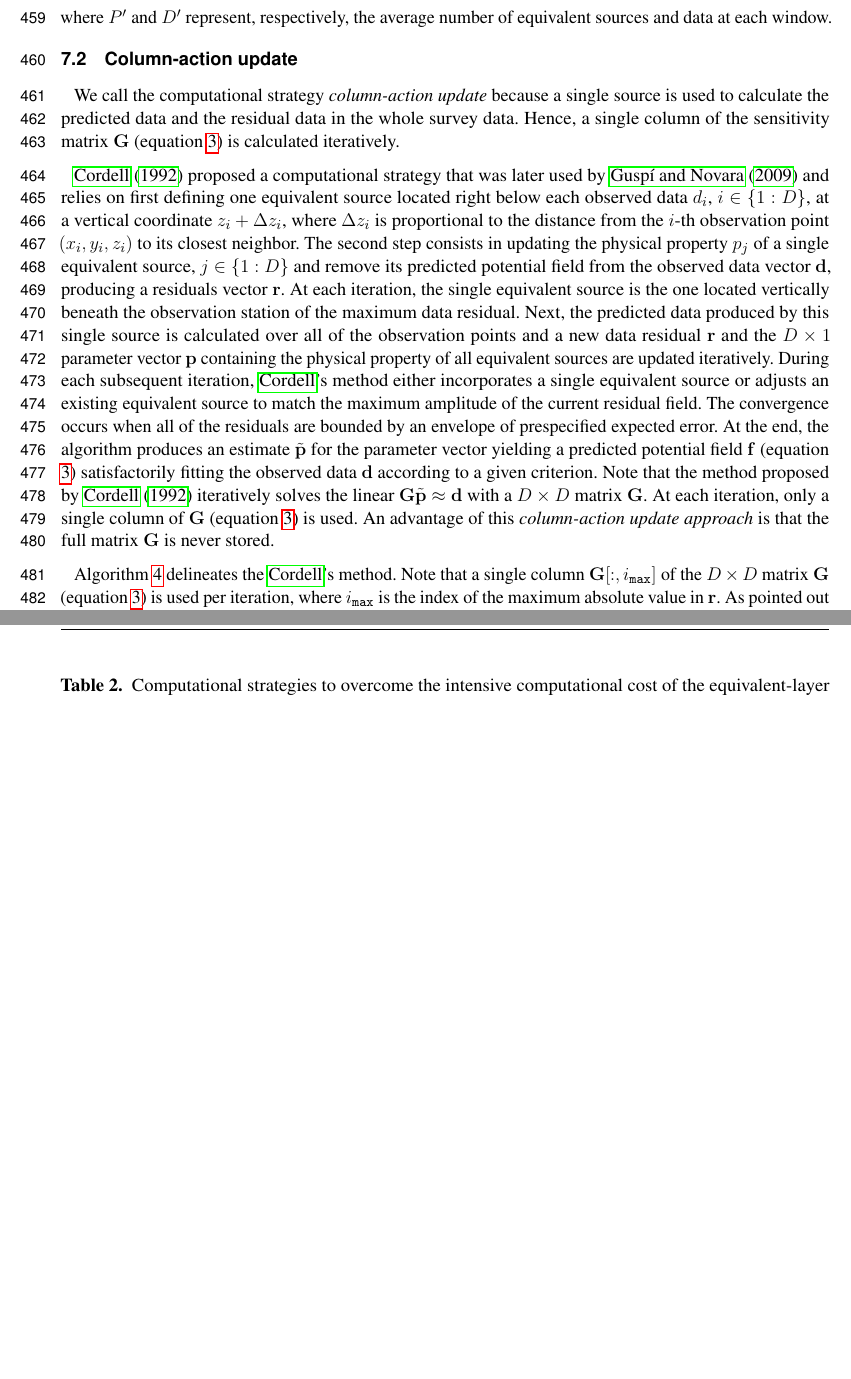
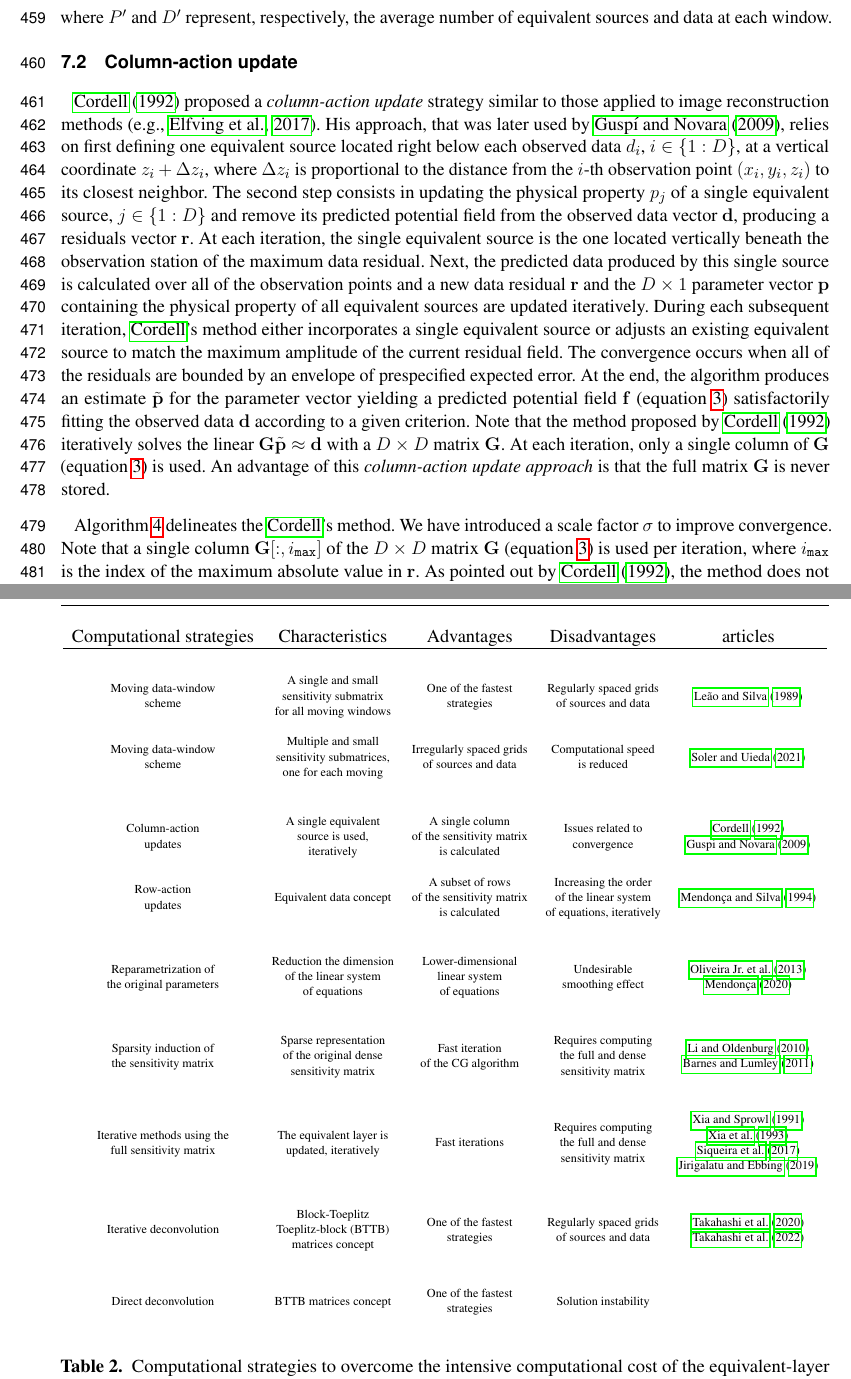
Before and after one commit to pinga-lab/eqlayer-review-computational, a LaTeX document (manuscript/manuscript.tex, which reads manuscript/methodology.tex, manuscript/tables.tex): two parts of pages 16 and 40 of 45, joined at a grey line, cut so that both start at the same text, the shorter picture padded with empty space. Compiled offline with pdfLaTeX.

Commit message:
introduce scale factor sigma and recompute the flops

```diff
--- a/manuscript/manuscript.tex
+++ b/manuscript/manuscript.tex
@@ -25,6 +25,9 @@
 \usepackage{nicefrac}
 \usepackage[linesnumbered,lined,ruled,commentsnumbered]{algorithm2e}
 \SetKwInOut{Input}{Initialization}
+
+% used to format tables
+\usepackage{makecell}
 
 
 % Leave a blank line between paragraphs instead of using \\
--- a/manuscript/methodology.tex
+++ b/manuscript/methodology.tex
@@ -648,12 +648,14 @@ data at each window.
 
 \subsection{Column-action update}
 
-We call the computational strategy \textit{column-action update} because a single source is used to calculate the predicted data
-and the residual data in the whole survey data.
-Hence, a single column of the sensitivity matrix $\mathbf{G}$ (equation \ref{eq:predicted-data-vector}) is
-calculated iteratively.
+%We call the computational strategy \textit{column-action update} because a single source is used to calculate the predicted data
+%and the residual data in the whole survey data.
+%Hence, a single column of the sensitivity matrix $\mathbf{G}$ (equation \ref{eq:predicted-data-vector}) is
+%calculated iteratively.
 
-\cite{cordell1992} proposed a computational strategy that was later used by \cite{guspi-novara2009} and relies on
+\cite{cordell1992} proposed a \textit{column-action update} strategy similar to those applied
+to image reconstruction methods \citep[e.g.,][]{elfving-etal2017}.
+His approach, that was later used by \cite{guspi-novara2009}, relies on
 first defining one equivalent source located right below each observed data $d_{i}$, $i \in \{1:D\}$, at a vertical
 coordinate $z_{i} + \Delta z_{i}$, where $\Delta z_{i}$ is proportional to the distance from the $i$-th observation point
 $(x_{i}, y_{i}, z_{i})$ to its closest neighbor.
@@ -676,6 +678,7 @@ is used.
 An advantage of this \textit{column-action update approach} is that the full matrix $\mathbf{G}$ is never stored.
 
 Algorithm \ref{alg:C92} delineates the \citeauthor{cordell1992}'s method.
+We have introduced a scale factor $\sigma$ to improve convergence.
 Note that a single column $\mathbf{G}[:, i_{\mathtt{max}}]$ of the $D \times D$ matrix $\mathbf{G}$ (equation \ref{eq:predicted-data-vector})
 is used per iteration, where $i_{\mathtt{max}}$ is the index of the maximum absolute value in $\mathbf{r}$.
 As pointed out by \cite{cordell1992}, the method does not necessarily decrease monotonically along the iterations.
--- a/manuscript/tables.tex
+++ b/manuscript/tables.tex
@@ -33,88 +34,80 @@
 
 %\begin{landscape}
 \begin{table}[h!]
-%\begin{sidewaystable}[h!]
 	\centering
 	\begin{tabular}{c c c c c}
+		Computational strategies & Characteristics & Advantages & Disadvantages  & articles \\
+		\hline
+		\\
+		\thead{Moving data-window \\ scheme} &
+		\thead{A single  and small \\
+			sensitivity submatrix \\ for all moving windows} &
+		\thead{One of the fastest \\ strategies}  &
+		\thead{Regularly spaced grids \\ of sources and data} &
+		\thead{\cite{leao-silva1989}} \\
 
-%		\thead{Computational \\ strategies} & Characteristics & Advantages & Disadvantages  & articles \\
-%		\hline
-%		\\
-%		\thead{Moving data-window \\ scheme} &
-%		\thead{A single  and small \\
-%		sensitivity submatrix \\ for all moving windows} &
-%		\thead{One of the fastest \\ strategies}  &
-%		\thead{Regularly spaced grids \\ of sources and data} &
-%		\thead{\cite{leao-silva1989}} \\
-%
-%		\thead{Moving data-window \\ scheme} &
-%		\thead{Multiple and small \\
-%		sensitivity submatrices, \\ one for each moving}  &
-%		\thead{Irregularly spaced grids \\ of sources and data} &
-%		\thead{Computational speed \\ is reduced} &
-%		\thead{\cite{soler-uieda2021}} \\ \\
-%
-%		\thead{Column-action \\ updates} &
-%		\thead{A single equivalent\\ source is used, \\ iteratively} &
-%		\thead{A single column \\ of the sensitivity matrix \\
-%		is 	calculated}  &
-%		\thead{Issues related to \\ convergence} &
-%		\thead{\cite{cordell1992} \\ \cite{guspi-novara2009}} \\
-%
-%
-%		\thead{Row-action \\ updates} &
-%		\thead{Equivalent data concept} &
-%		\thead{A subset of rows \\ of the sensitivity matrix \\
-%		is 	calculated}  &
-%		\thead{Increasing the order \\ of the linear system  \\
-%		of 	equations, iteratively} &
-%		\thead{\cite{mendonca-silva1994}} \\ \\
-%
-%		\thead{Reparametrization of \\ the  original parameters} &
-%		\thead{Reduction the dimension \\ of the linear system \\
-%		of 	equations} &
-%		\thead{Lower-dimensional \\ linear system \\  of equations}  &
-%		\thead{Undesirable \\ smoothing effect} &
-%		\thead{\cite{oliveirajr-etal2013} \\ \cite{mendonca2020}} \\ \\
-%
-%		\thead{Sparsity induction of \\ the sensitivity matrix} &
-%		\thead{Sparse representation \\  of the original dense \\
-%		sensitivity matrix} &
-%		\thead{Fast iteration \\ of the CG algorithm}  &
-%		\thead{Requires computing \\  the full and dense \\
-%		sensitivity matrix} &
-%		\thead{\cite{li-oldenburg2010} \\ \cite{barnes-lumley2011}} \\ \\
-%
-%		\thead{Iterative methods using the \\ full sensitivity matrix} &
-%		\thead{The equivalent layer is \\ updated, iteratively} &
-%		\thead{Fast iterations}  &
-%		\thead{Requires computing \\  the full and dense \\
-%		sensitivity matrix} &
-%		\thead{\cite{xia-sprowl1991} \\ \cite{xia-etal1993} \\
-%		\cite{siqueira-etal2017} \\ 	\cite{jirigalatu-ebbing2019}	} \\ \\
-%
-%		\thead{Iterative deconvolution } &
-%		\thead{Block-Toeplitz \\ Toeplitz-block (BTTB) \\
-%		matrices concept} &
-%		\thead{One of the fastest \\ strategies}  &
-%		\thead{Regularly spaced grids \\ of sources and data} &
-%		\thead{\cite{takahashi-etal2020}
-%		\\ \cite{takahashi-etal2022}} \\ \\
-%
-%		\thead{Direct deconvolution } &
-%		\thead{BTTB	matrices concept} &
-%		\thead{One of the fastest \\ strategies}  &
-%		\thead{Solution instability} &
-%		\thead{ } \\ \\
+		\thead{Moving data-window \\ scheme} &
+		\thead{Multiple and small \\
+			sensitivity submatrices, \\ one for each moving}  &
+		\thead{Irregularly spaced grids \\ of sources and data} &
+		\thead{Computational speed \\ is reduced} &
+		\thead{\cite{soler-uieda2021}} \\ \\
 
+		\thead{Column-action \\ updates} &
+		\thead{A single equivalent\\ source is used, \\ iteratively} &
+		\thead{A single column \\ of the sensitivity matrix \\
+			is 	calculated}  &
+		\thead{Issues related to \\ convergence} &
+		\thead{\cite{cordell1992} \\ \cite{guspi-novara2009}} \\
 
+		\thead{Row-action \\ updates} &
+		\thead{Equivalent data concept} &
+		\thead{A subset of rows \\ of the sensitivity matrix \\
+			is 	calculated}  &
+		\thead{Increasing the order \\ of the linear system  \\
+			of 	equations, iteratively} &
+		\thead{\cite{mendonca-silva1994}} \\ \\
 
+		\thead{Reparametrization of \\ the  original parameters} &
+		\thead{Reduction the dimension \\ of the linear system \\
+			of 	equations} &
+		\thead{Lower-dimensional \\ linear system \\  of equations}  &
+		\thead{Undesirable \\ smoothing effect} &
+		\thead{\cite{oliveirajr-etal2013} \\ \cite{mendonca2020}} \\ \\
+
+		\thead{Sparsity induction of \\ the sensitivity matrix} &
+		\thead{Sparse representation \\  of the original dense \\
+			sensitivity matrix} &
+		\thead{Fast iteration \\ of the CG algorithm}  &
+		\thead{Requires computing \\  the full and dense \\
+			sensitivity matrix} &
+		\thead{\cite{li-oldenburg2010} \\ \cite{barnes-lumley2011}} \\ \\
+
+		\thead{Iterative methods using the \\ full sensitivity matrix} &
+		\thead{The equivalent layer is \\ updated, iteratively} &
+		\thead{Fast iterations}  &
+		\thead{Requires computing \\  the full and dense \\
+			sensitivity matrix} &
+		\thead{\cite{xia-sprowl1991} \\ \cite{xia-etal1993} \\
+			\cite{siqueira-etal2017} \\ 	\cite{jirigalatu-ebbing2019}	} \\ \\
+
+		\thead{Iterative deconvolution } &
+		\thead{Block-Toeplitz \\ Toeplitz-block (BTTB) \\
+			matrices concept} &
+		\thead{One of the fastest \\ strategies}  &
+		\thead{Regularly spaced grids \\ of sources and data} &
+		\thead{\cite{takahashi-etal2020}
+			\\ \cite{takahashi-etal2022}} \\ \\
+
+		\thead{Direct deconvolution } &
+		\thead{BTTB	matrices concept} &
+		\thead{One of the fastest \\ strategies}  &
+		\thead{Solution instability} &
+		\thead{ } \\ \\
  		\end{tabular}
-
-	\caption{Computational strategies to overcome the intensive computational cost of the
+ 		\caption{Computational strategies to overcome the intensive computational cost of the
        equivalent-layer technique for processing potential-field data and the corresponding
        articles.
 	}
 	\label{tab:discussion}
 \end{table}
-%\end{sidewaystable}
```
Also changed, not shown: code/flops.py (+6 -6 lines), manuscript/algorithms.tex (+2 -2 lines), manuscript/Fig/flops.png, manuscript/makefile (added), manuscript/methodology.tex (43 more changed lines), manuscript/tables.tex (5 more changed lines), 1 other file.
